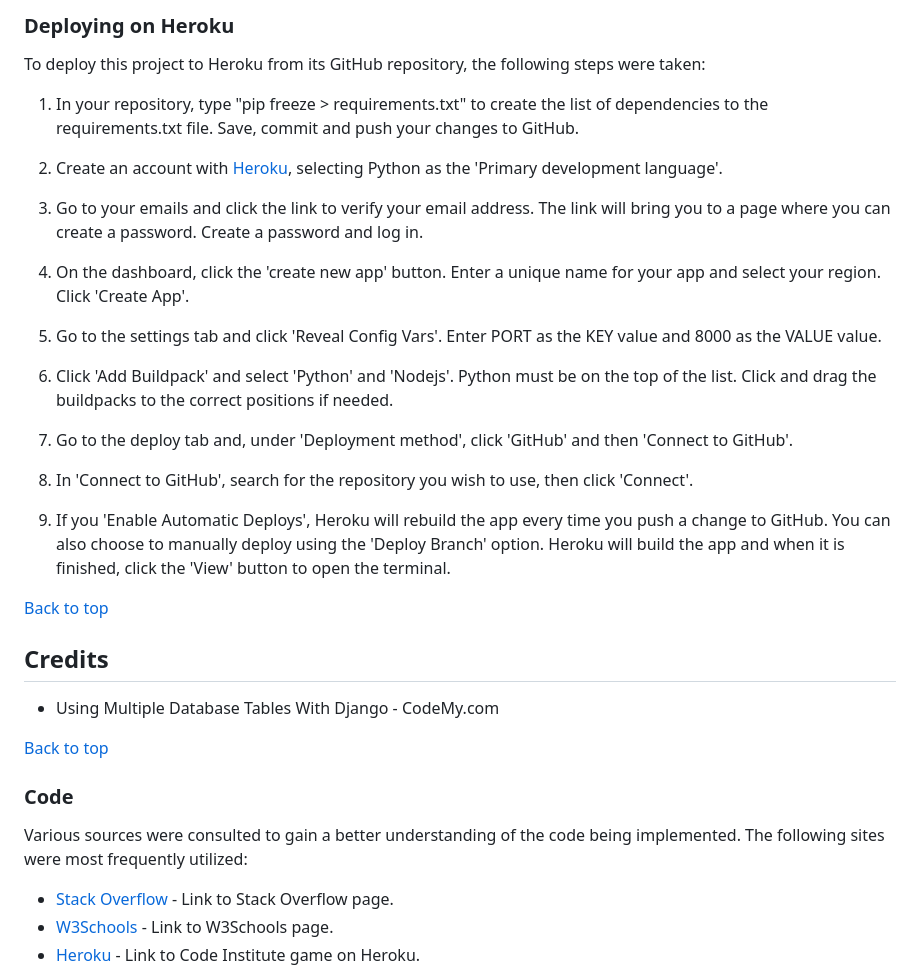
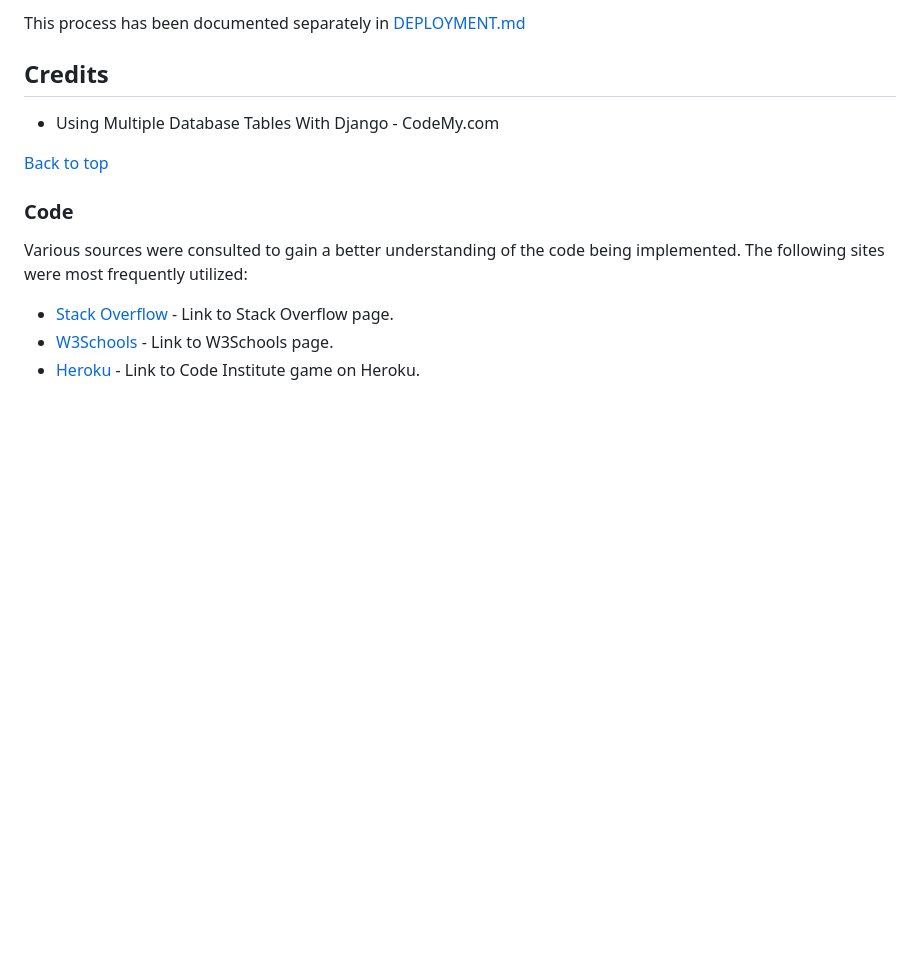
Before and after one commit to TCaldato/it-restaurant, a Markdown page: README.md, the part around the change printed below. Rendered like a GitHub page; blank space fills up the shorter version.

```diff
--- a/README.md
+++ b/README.md
@@ -96,27 +103,4 @@ To fork and clone the project, you can get more information on  you will need to
-### Deploying on Heroku
-
-To deploy this project to Heroku from its GitHub repository, the following steps were taken:
-
-1. In your repository, type "pip freeze > requirements.txt" to create the list of dependencies to the requirements.txt file. Save, commit and push your changes to GitHub.
-
-2. Create an account with [Heroku](https://www.heroku.com/ "Link to Heroku site"), selecting Python as the 'Primary development language'.
-
-3. Go to your emails and click the link to verify your email address. The link will bring you to a page where you can create a password. Create a password and log in.
-
-4. On the dashboard, click the 'create new app' button. Enter a unique name for your app and select your region. Click 'Create App'.
-
-5. Go to the settings tab and click 'Reveal Config Vars'. Enter PORT as the KEY value and 8000 as the VALUE value.
-
-6. Click 'Add Buildpack' and select 'Python' and 'Nodejs'. Python must be on the top of the list. Click and drag the buildpacks to the correct positions if needed.
-
-7. Go to the deploy tab and, under 'Deployment method', click 'GitHub' and then 'Connect to GitHub'.
-
-8. In 'Connect to GitHub', search for the repository you wish to use, then click 'Connect'.
-
-9. If you 'Enable Automatic Deploys', Heroku will rebuild the app every time you push a change to GitHub. You can also choose to manually deploy using the 'Deploy Branch' option. Heroku will build the app and when it is finished, click the 'View' button to open the terminal.
-
-[Back to top](#it-restaurant)
-
+This process has been documented separately in [DEPLOYMENT.md](DEPLOYMENT.md)
 
 
 ## Credits
```
Also changed, not shown: other parts of README.md (+49 -42 lines).
